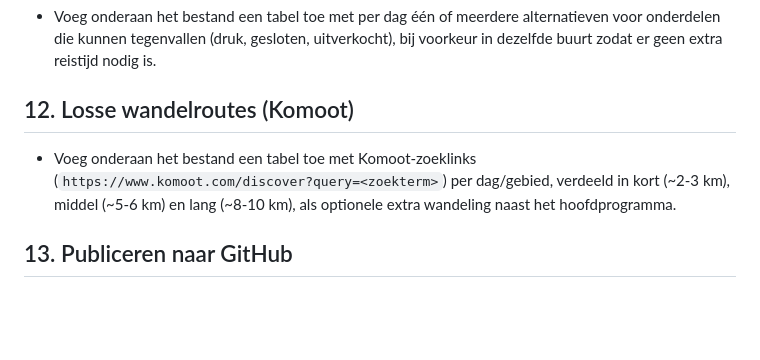
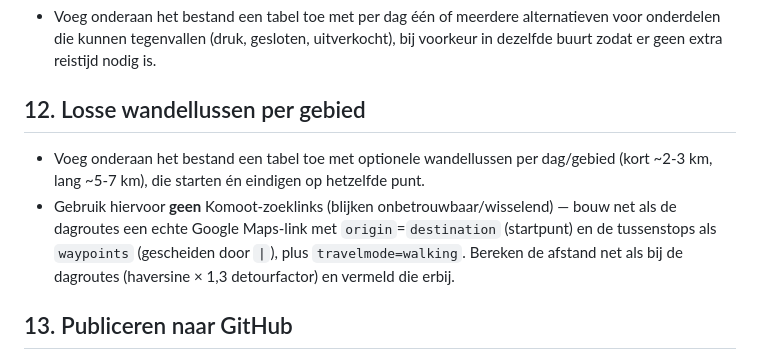
Before and after one commit to jurjanbrust/vakanties, a Markdown page: London-2026/instructies-programma.md, the part around the change. GitHub-like rendering; blank space fills up the shorter version.

```diff
--- a/London-2026/instructies-programma.md
+++ b/London-2026/instructies-programma.md
@@ -57,8 +57,9 @@ Deze regels gelden voor alle toekomstige aanpassingen aan `programma.md` (en ver
 ## 11. Alternatieven per dag
 * Voeg onderaan het bestand een tabel toe met per dag één of meerdere alternatieven voor onderdelen die kunnen tegenvallen (druk, gesloten, uitverkocht), bij voorkeur in dezelfde buurt zodat er geen extra reistijd nodig is.
 
-## 12. Losse wandelroutes (Komoot)
-* Voeg onderaan het bestand een tabel toe met Komoot-zoeklinks (`https://www.komoot.com/discover?query=<zoekterm>`) per dag/gebied, verdeeld in kort (~2-3 km), middel (~5-6 km) en lang (~8-10 km), als optionele extra wandeling naast het hoofdprogramma.
+## 12. Losse wandellussen per gebied
+* Voeg onderaan het bestand een tabel toe met optionele wandellussen per dag/gebied (kort ~2-3 km, lang ~5-7 km), die starten én eindigen op hetzelfde punt.
+* Gebruik hiervoor **geen** Komoot-zoeklinks (blijken onbetrouwbaar/wisselend) — bouw net als de dagroutes een echte Google Maps-link met `origin`=`destination` (startpunt) en de tussenstops als `waypoints` (gescheiden door `|`), plus `travelmode=walking`. Bereken de afstand net als bij de dagroutes (haversine × 1,3 detourfactor) en vermeld die erbij.
 
 ## 13. Publiceren naar GitHub
 * Werkkopie: `/home/jurjan/Documents/London/programma.md` en `instructies-programma.md`. Gepubliceerde repo: `/home/jurjan/Documents/vakanties-repo` (submap `London-2026/`, remote `https://github.com/jurjanbrust/vakanties.git`).
```
Also changed, not shown: London-2026/README.md (+12 -12 lines).
